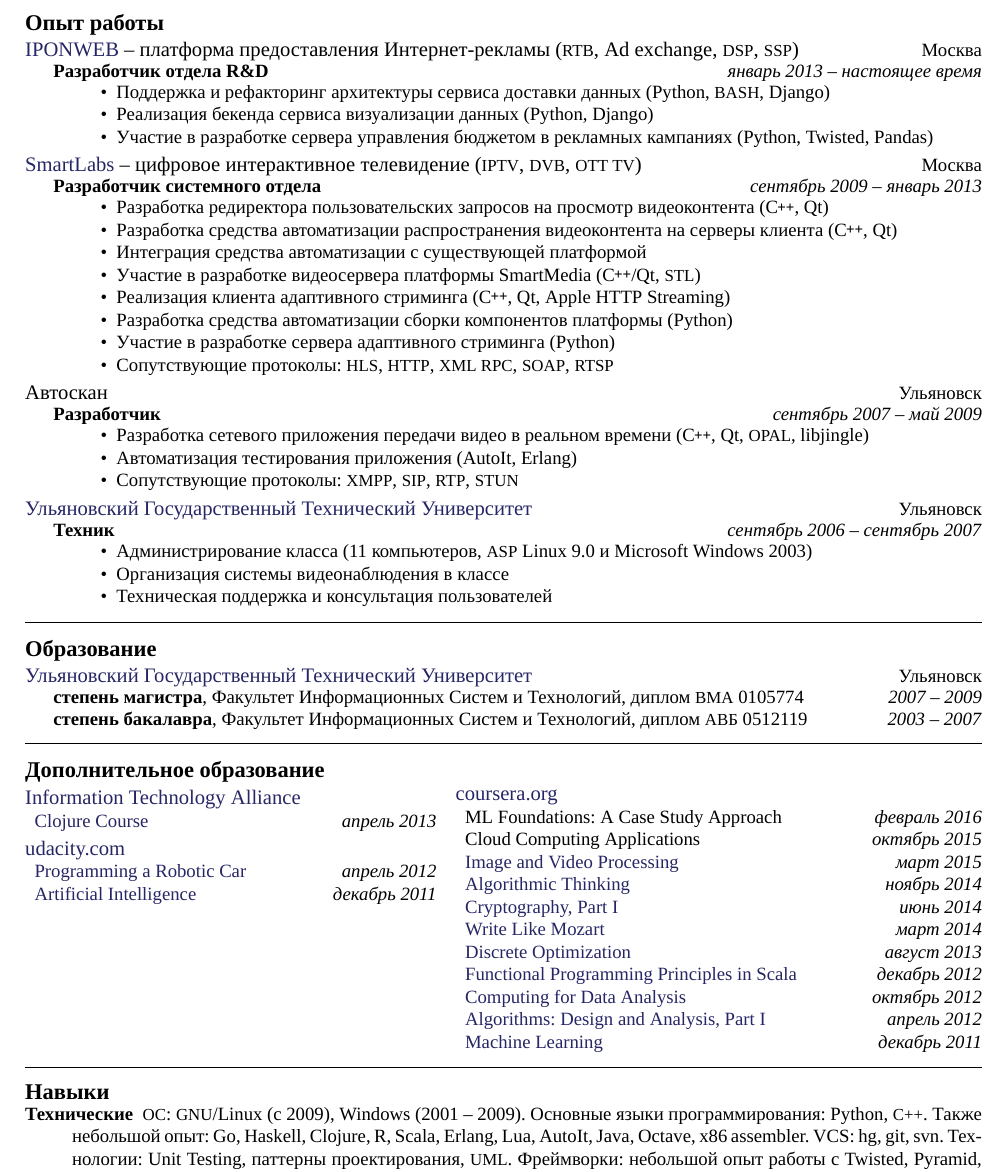
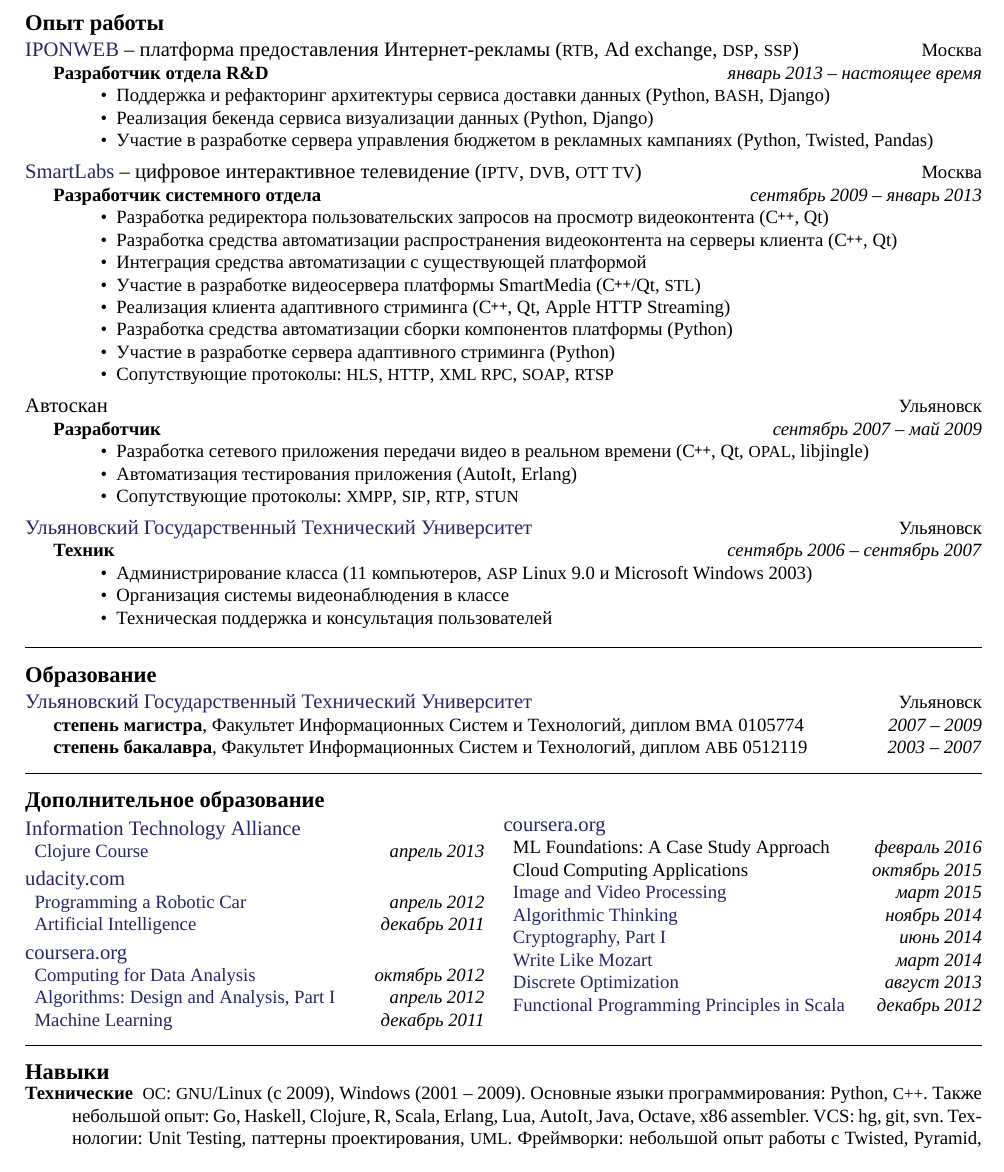
Before and after one commit to balta2ar/resume, a LaTeX CV (yuri-bochkarev-ru-resume.tex): part of the page, cut so that both start at the same text. Compiled offline with XeLaTeX; a missing font is replaced by an installed copy or a similar font.

Commit message:
move some courses to the left in RU version to avoid empty white holes

```diff
--- a/yuri-bochkarev-ru-resume.tex
+++ b/yuri-bochkarev-ru-resume.tex
@@ -249,7 +249,7 @@
 % \end{tabular*}
 
 \vspace{-0.7em}
-\begin{minipage}[t]{0.43\textwidth}
+\begin{minipage}[t]{0.48\textwidth}
 \setlength\abovedisplayskip{0pt}
 \courseplatform
     {\href{http://ita.by}{Information Technology Alliance}}
@@ -276,9 +276,29 @@
             {декабрь 2011}
             {}
     }
+\courseplatform
+    {\href{http://www.coursera.org}{coursera.org}}
+    {}
+    {
+        \course
+            {\href{https://docs.google.com/document/d/1Rh_5PSFQBBtEwMZIa5r69H5ONOjpX5jfiPorFIvQg5Y/edit}
+                  {Computing for Data Analysis}}
+            {октябрь 2012}
+            {}
+        \course
+            {\href{https://docs.google.com/document/d/1j6LlyJUGM03TxqSImyHeHoa16dSCLZQop6zmrPe8YOw/edit}
+                  {Algorithms: Design and Analysis, Part I}}
+            {апрель 2012}
+            {}
+        \course
+            {\href{https://docs.google.com/document/d/11OT8thqIgBiwM80D_HjpiGtKTz5CnxiITPG_H6QbuUA/edit}
+                  {Machine Learning}}
+            {декабрь 2011}
+            {}
+    }
 \end{minipage}
 \hfill
-\begin{minipage}[t]{0.55\textwidth}
+\begin{minipage}[t]{0.50\textwidth}
 \setlength\abovedisplayskip{0pt}
 \courseplatform
     {\href{http://www.coursera.org}{coursera.org}}
@@ -324,21 +344,6 @@
                   {Functional Programming Principles in Scala}}
             {декабрь 2012}
             {}
-        \course
-            {\href{https://docs.google.com/document/d/1Rh_5PSFQBBtEwMZIa5r69H5ONOjpX5jfiPorFIvQg5Y/edit}
-                  {Computing for Data Analysis}}
-            {октябрь 2012}
-            {}
-        \course
-            {\href{https://docs.google.com/document/d/1j6LlyJUGM03TxqSImyHeHoa16dSCLZQop6zmrPe8YOw/edit}
-                  {Algorithms: Design and Analysis, Part I}}
-            {апрель 2012}
-            {}
-        \course
-            {\href{https://docs.google.com/document/d/11OT8thqIgBiwM80D_HjpiGtKTz5CnxiITPG_H6QbuUA/edit}
-                  {Machine Learning}}
-            {декабрь 2011}
-            {}
     }
 \end{minipage}
 
```
Also changed, not shown: yuri-bochkarev-en-resume.tex (+2 -2 lines), pdf/yuri-bochkarev-en-resume.pdf, pdf/yuri-bochkarev-ru-resume.pdf.
